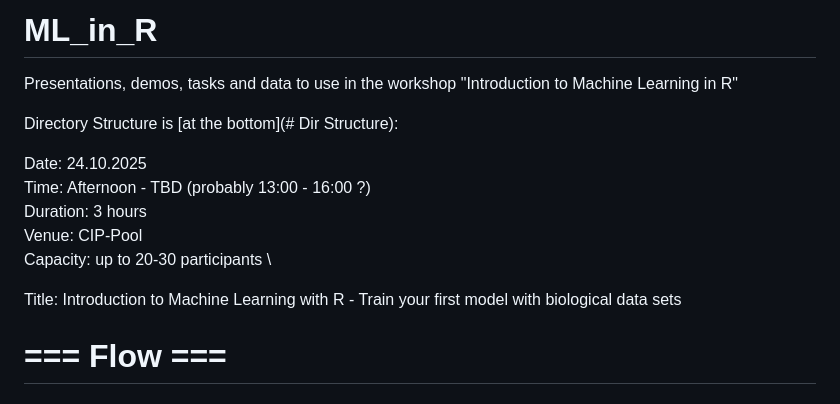
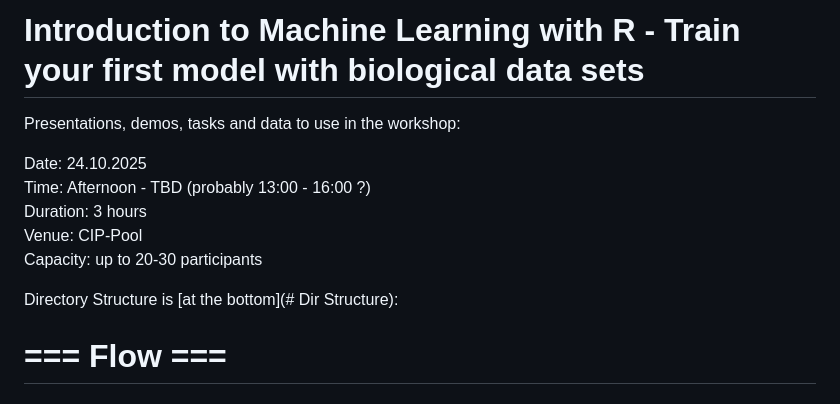
Before and after one commit to Bioinformatics-Munich-Student-Lab/ML_in_R, a Markdown page: README.md, the part around the change. GitHub-like rendering.

Commit message:
formatted event details

```diff
--- a/README.md
+++ b/README.md
@@ -1,15 +1,14 @@
-# ML_in_R
-Presentations, demos, tasks and data to use in the workshop "Introduction to Machine Learning in R"
+# Introduction to Machine Learning with R - Train your first model with biological data sets
 
-Directory Structure is [at the bottom](# Dir Structure):
+Presentations, demos, tasks and data to use in the workshop:
 
 Date:       24.10.2025 \
 Time:       Afternoon - TBD (probably 13:00 - 16:00 ?) \
 Duration:   3 hours \
 Venue:      CIP-Pool \
-Capacity:   up to 20-30 participants \
+Capacity:   up to 20-30 participants
 
-Title: Introduction to Machine Learning with R - Train your first model with biological data sets
+Directory Structure is [at the bottom](# Dir Structure):
 
 # === Flow === #
 ## Opening (10 min)
```
